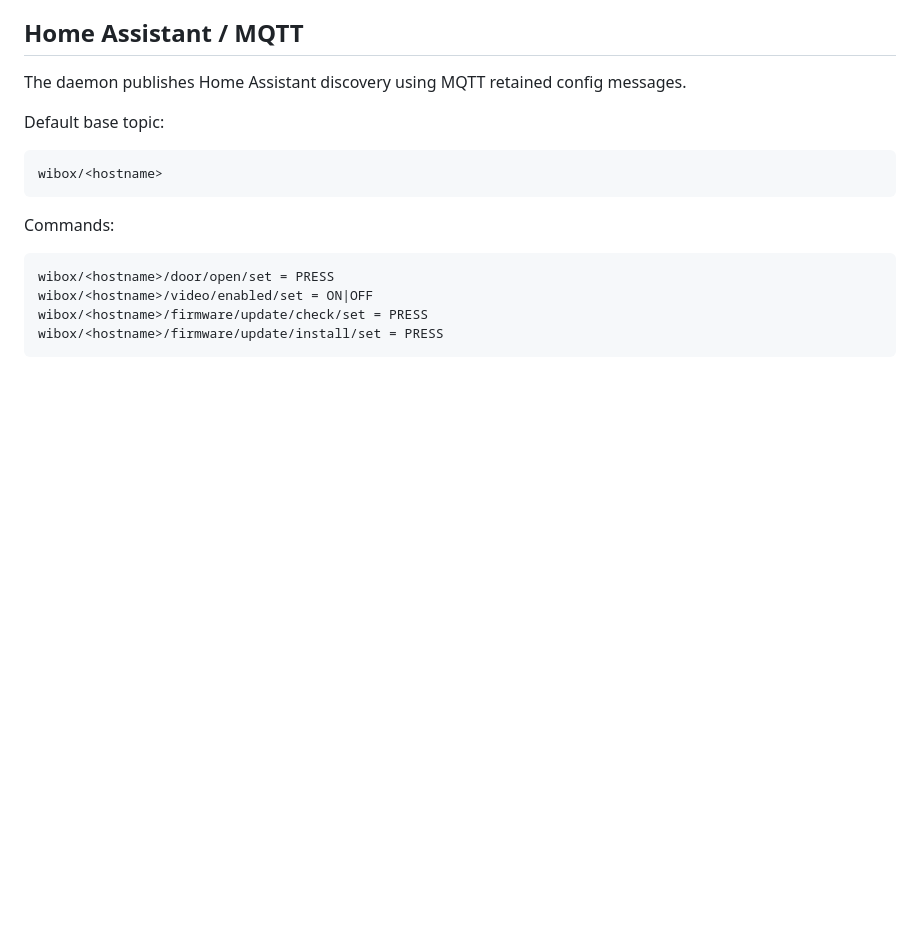
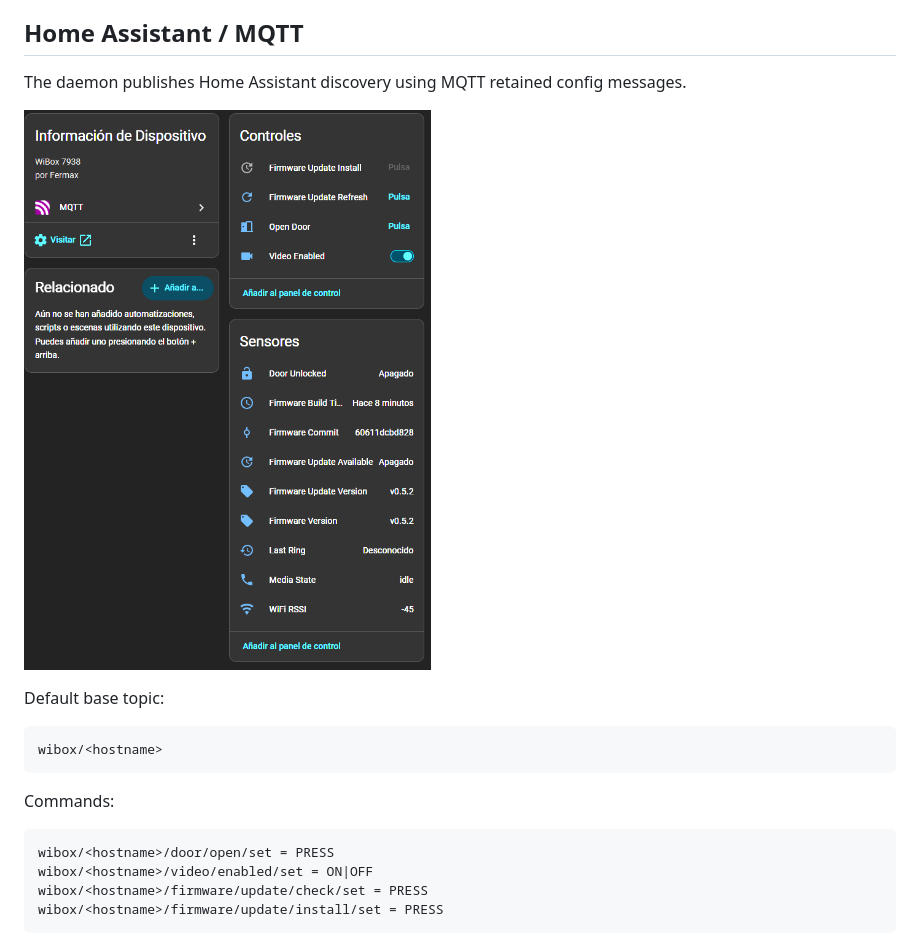
Before and after one commit to segator/wibox-media, a Markdown page: docs/sip_media.md, the part around the change. Rendered like a GitHub page; pictures changed too: docs/img/homeassistant.png; blank space fills up the shorter version.

```diff
--- a/docs/sip_media.md
+++ b/docs/sip_media.md
@@ -102,6 +102,8 @@ See [UART Codes](codes.md) for the full list.
 
 The daemon publishes Home Assistant discovery using MQTT retained config
 messages.
+
+![WiBox Home Assistant device](img/homeassistant.png)
 
 Default base topic:
 
```
Also changed, not shown: docs/serial_ttl.md (+10 -0 lines).
